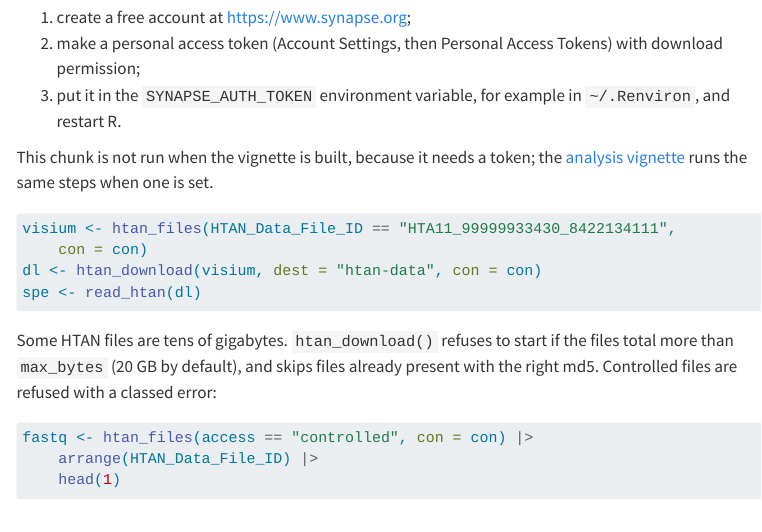
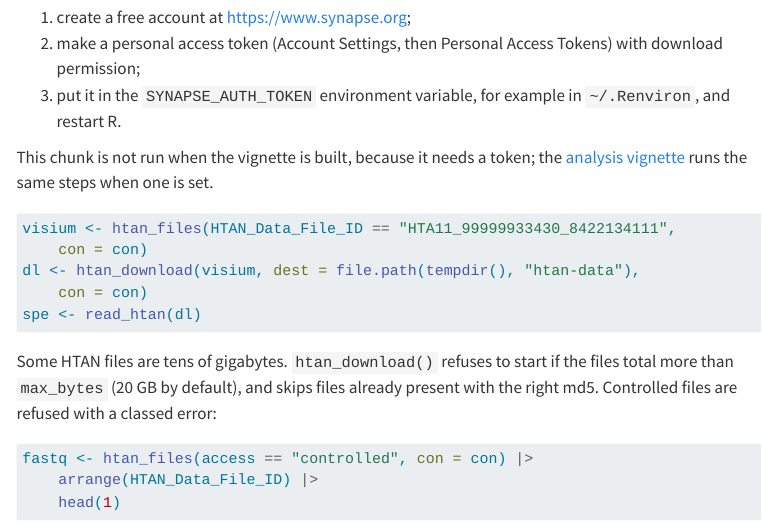
Before and after one commit to BiocStaging/HTAN, a Quarto document (vignettes/HTAN.qmd): the page in a window 1100 px wide, from 11720 px down. Rendered offline with R 4.5, knitr and Pandoc in place of Quarto, with nearby package versions; some code elsewhere in the file could not run offline; menus at the side of the page are left out; long lines of code are wrapped.

Commit message:
HTAN vignette: download example writes under tempdir()
The eval: false Synapse example used dest = "htan-data", which writes
into the working directory if a reader runs it; Bioconductor forbids
that. Use a tempdir() path, which also works once htan_download()
caches by default (#33).

Co-Authored-By: Claude Opus 5.5 <noreply@anthropic.com>
Claude-Session: https://claude.ai/code/session_01SrezjmTxk3YpWC8g7UXGz1

````diff
--- a/vignettes/HTAN.qmd
+++ b/vignettes/HTAN.qmd
@@ -575,7 +575,8 @@ when one is set.
 #| eval: false
 visium <- htan_files(HTAN_Data_File_ID == "HTA11_99999933430_8422134111",
     con = con)
-dl <- htan_download(visium, dest = "htan-data", con = con)
+dl <- htan_download(visium, dest = file.path(tempdir(), "htan-data"),
+    con = con)
 spe <- read_htan(dl)
 ```
 
````
